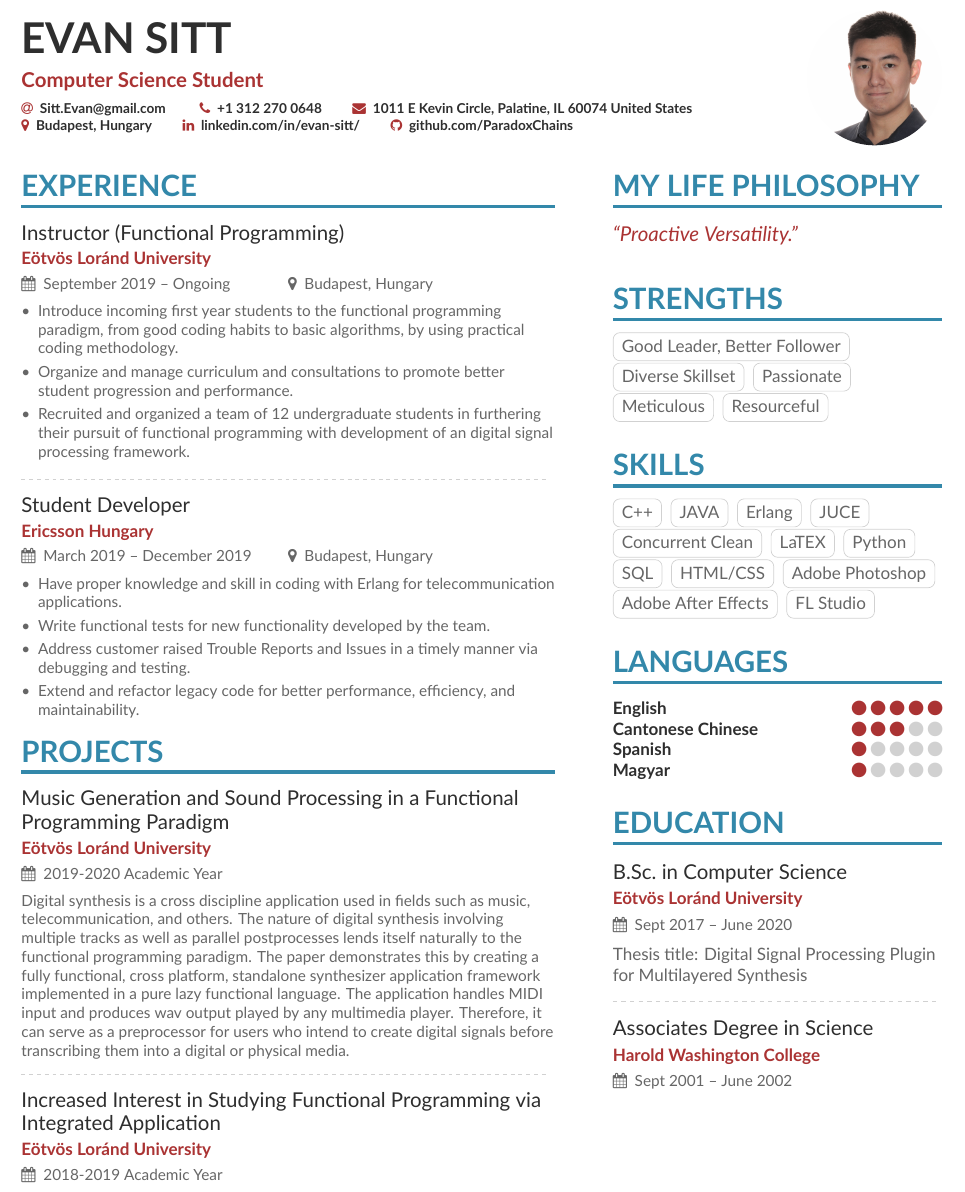
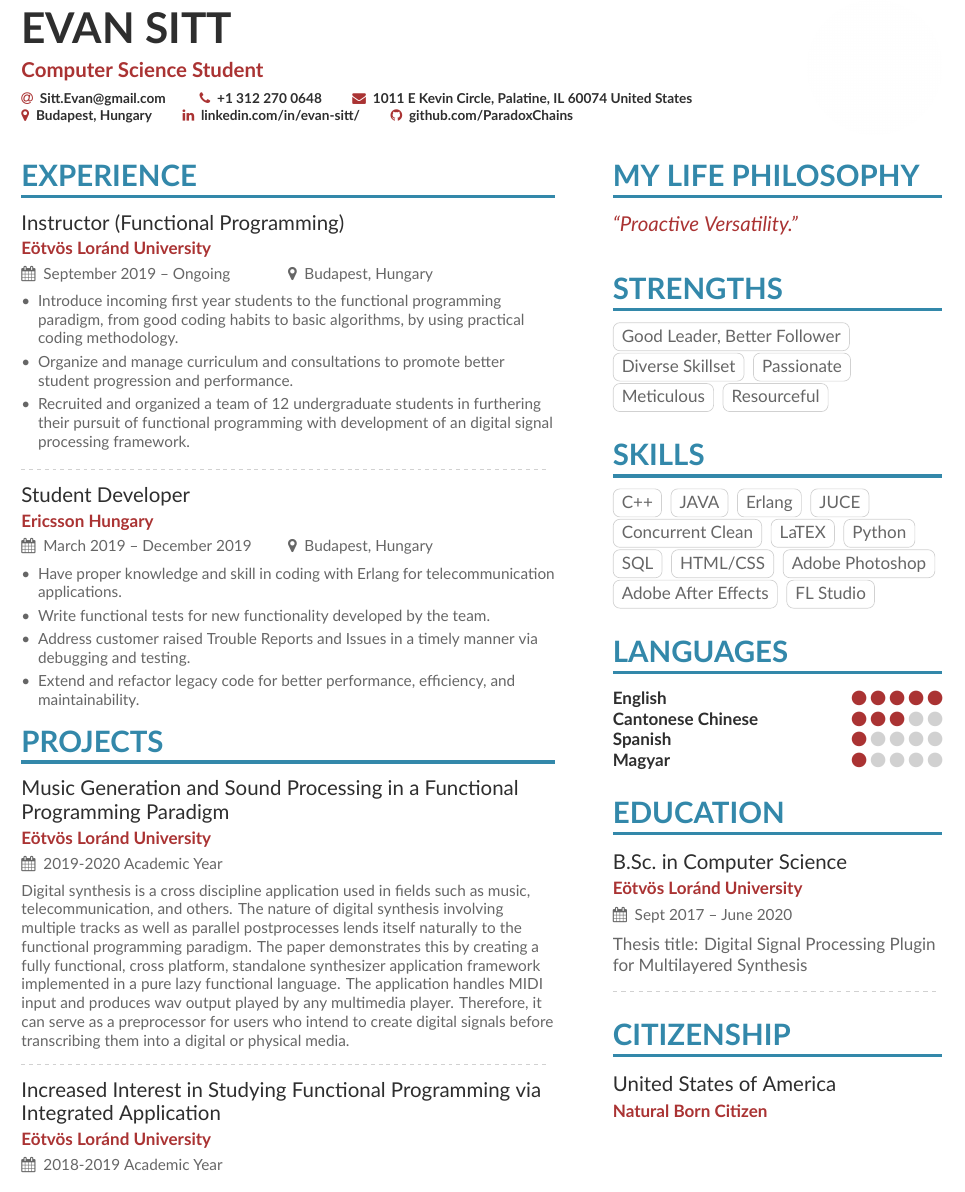
Before and after one commit to ParadoxChains/Evan-Sitt-2020-CV, a LaTeX CV (main.tex, which reads page1sidebar.tex): part of the page, cut so that both start at the same text. Compiled offline with XeLaTeX.

Commit message:
Updates from Overleaf

```diff
--- a/main.tex
+++ b/main.tex
@@ -71,7 +71,8 @@
 
 \name{Evan Sitt}
 \tagline{Computer Science Student}
-\photo{2.8cm}{2020-01-14_CV_2v1}
+%\photo{2.8cm}{2020-01-14_CV_2v1}
+\photo{2.8cm}{White}
 \personalinfo{%
   % Not all of these are required!
   % You can add your own with \printinfo{symbol}{detail}
--- a/page1sidebar.tex
+++ b/page1sidebar.tex
@@ -66,4 +66,7 @@ Thesis title: Digital Signal Processing Plugin for Multilayered Synthesis
 
 \divider
 
-\cvevent{Associates Degree in Science}{Harold Washington College}{Sept 2001 -- June 2002}{}
+% \cvevent{Associates Degree in Science}{Harold Washington College}{Sept 2001 -- June 2002}{}
+
+\cvsection{Citizenship}
+\cvevent{United States of America}{Natural Born Citizen}{}{}
```
Also changed, not shown: White.jpg (added).
